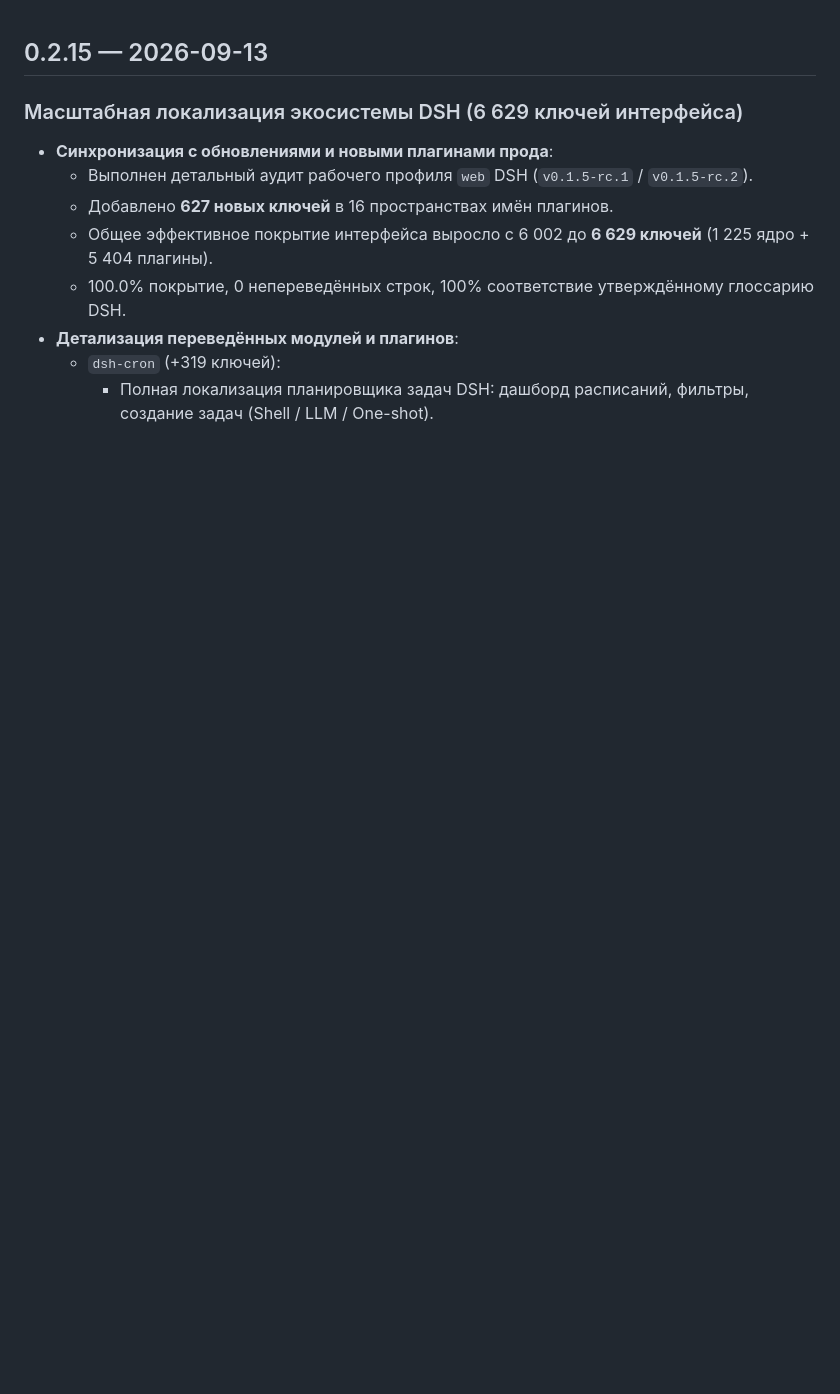
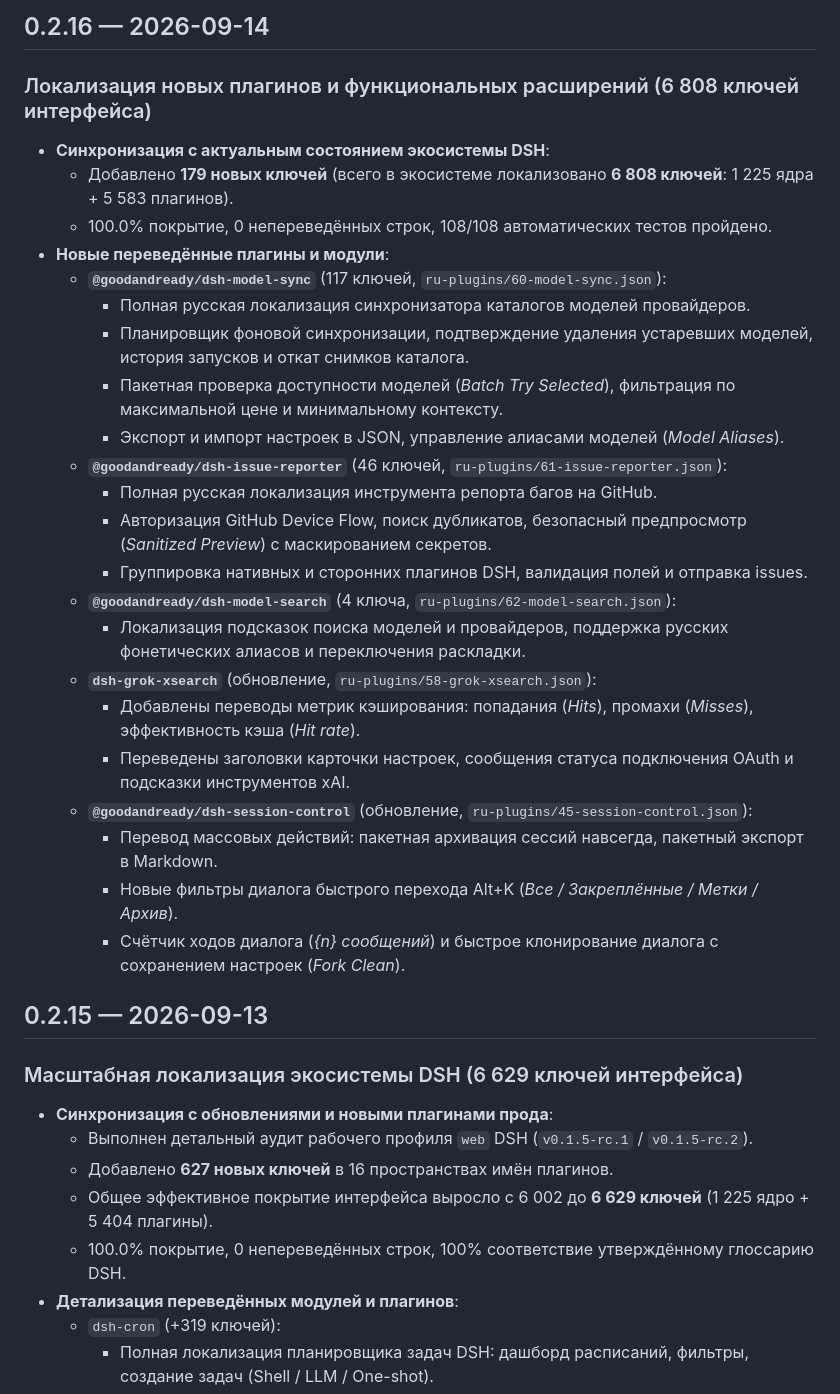
Before and after one commit to GooDAnDReaDY/dsh-russian-lang, a Markdown page: CHANGELOG.md, the part around the change. Drawn GitHub-style; blank space fills up the shorter version.

```diff
--- a/CHANGELOG.md
+++ b/CHANGELOG.md
@@ -1,3 +1,29 @@
+## 0.2.16 — 2026-09-14
+
+### Локализация новых плагинов и функциональных расширений (6 808 ключей интерфейса)
+- **Синхронизация с актуальным состоянием экосистемы DSH**:
+  - Добавлено **179 новых ключей** (всего в экосистеме локализовано **6 808 ключей**: 1 225 ядра + 5 583 плагинов).
+  - 100.0% покрытие, 0 непереведённых строк, 108/108 автоматических тестов пройдено.
+- **Новые переведённые плагины и модули**:
+  - **`@goodandready/dsh-model-sync`** (117 ключей, `ru-plugins/60-model-sync.json`):
+    * Полная русская локализация синхронизатора каталогов моделей провайдеров.
+    * Планировщик фоновой синхронизации, подтверждение удаления устаревших моделей, история запусков и откат снимков каталога.
+    * Пакетная проверка доступности моделей (*Batch Try Selected*), фильтрация по максимальной цене и минимальному контексту.
+    * Экспорт и импорт настроек в JSON, управление алиасами моделей (*Model Aliases*).
+  - **`@goodandready/dsh-issue-reporter`** (46 ключей, `ru-plugins/61-issue-reporter.json`):
+    * Полная русская локализация инструмента репорта багов на GitHub.
+    * Авторизация GitHub Device Flow, поиск дубликатов, безопасный предпросмотр (*Sanitized Preview*) с маскированием секретов.
+    * Группировка нативных и сторонних плагинов DSH, валидация полей и отправка issues.
+  - **`@goodandready/dsh-model-search`** (4 ключа, `ru-plugins/62-model-search.json`):
+    * Локализация подсказок поиска моделей и провайдеров, поддержка русских фонетических алиасов и переключения раскладки.
+  - **`dsh-grok-xsearch`** (обновление, `ru-plugins/58-grok-xsearch.json`):
+    * Добавлены переводы метрик кэширования: попадания (*Hits*), промахи (*Misses*), эффективность кэша (*Hit rate*).
+    * Переведены заголовки карточки настроек, сообщения статуса подключения OAuth и подсказки инструментов xAI.
+  - **`@goodandready/dsh-session-control`** (обновление, `ru-plugins/45-session-control.json`):
+    * Перевод массовых действий: пакетная архивация сессий навсегда, пакетный экспорт в Markdown.
+    * Новые фильтры диалога быстрого перехода Alt+K (*Все / Закреплённые / Метки / Архив*).
+    * Счётчик ходов диалога (*{n} сообщений*) и быстрое клонирование диалога с сохранением настроек (*Fork Clean*).
+
 ## 0.2.15 — 2026-09-13
 
 ### Масштабная локализация экосистемы DSH (6 629 ключей интерфейса)
```
Also changed, not shown: README.md (+4 -4 lines), docs/media/banner.jpg, 9 other files.
